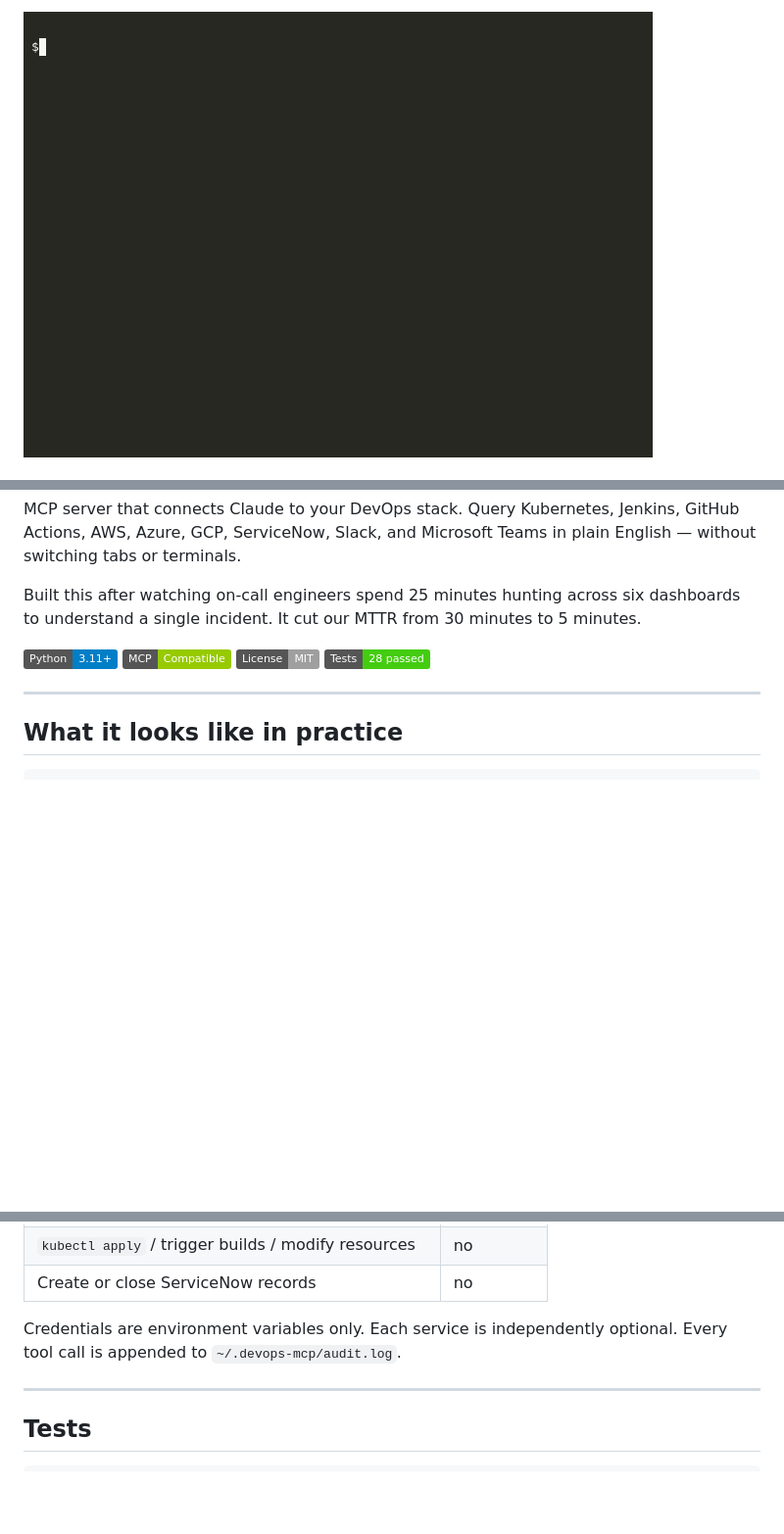
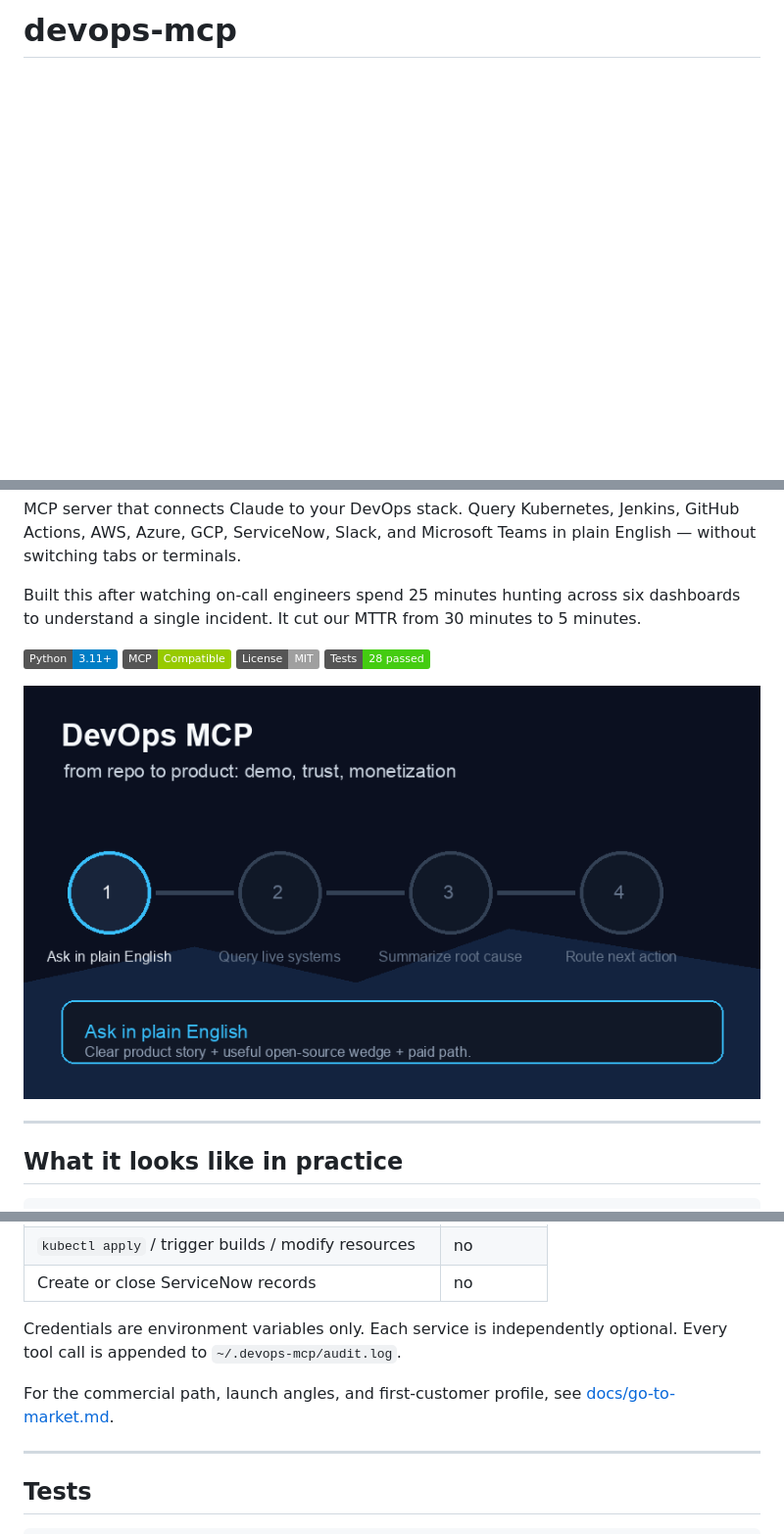
Before and after one commit to gerardrecinto/devops-mcp, a Markdown page: README.md, 3 parts joined by grey strips. Shown at 98% size. Drawn GitHub-style; pictures changed too: docs/assets/demo.gif; badges without logos; blank space fills up the shorter version.

Commit message:
Add product branding and go-to-market docs

```diff
--- a/README.md
+++ b/README.md
@@ -1,2 +1,2 @@
-![demo](docs/assets/demo.gif)
+# devops-mcp
 
@@ -12,6 +12,8 @@ Built this after watching on-call engineers spend 25 minutes hunting across six
 ![MCP](https://img.shields.io/badge/MCP-Compatible-green)
 ![License](https://img.shields.io/badge/License-MIT-lightgrey)
 ![Tests](https://img.shields.io/badge/Tests-28%20passed-brightgreen)
+
+![demo](docs/assets/demo.gif)
 
 ---
 
@@ -200,6 +202,8 @@ Infrastructure tools are **read-only**. Claude can observe and explain, not modi
 Credentials are environment variables only. Each service is independently optional.
 Every tool call is appended to `~/.devops-mcp/audit.log`.
 
+For the commercial path, launch angles, and first-customer profile, see [docs/go-to-market.md](docs/go-to-market.md).
+
 ---
 
 ## Tests
```
Also changed, not shown: other parts of README.md (+1 -1 lines), docs/go-to-market.md (added, +31 -0 lines), 1 other file.
